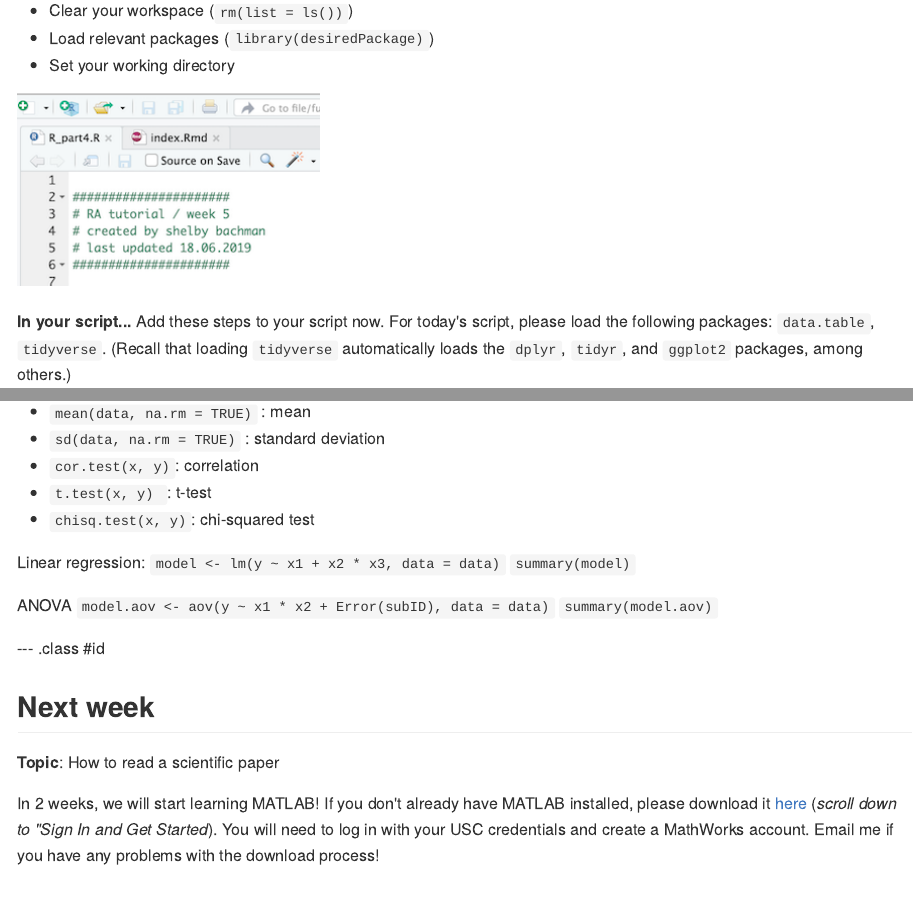
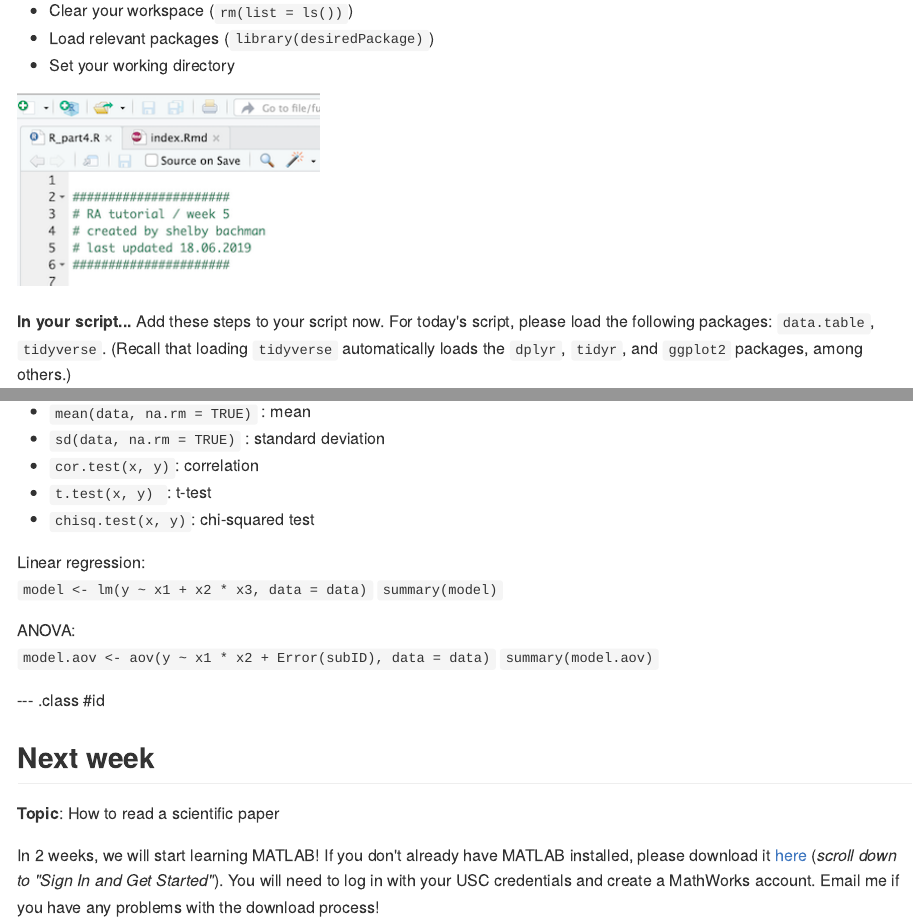
Before and after one commit to shelbybachman/RA-tutorial-2019, an R Markdown document (05-R_part4/index.Rmd): the page in a window 1100 px wide, from 1960 px down, and a second part further down, joined at a grey line. The pictures show the output file 05-R_part4/index.md that the author committed with the source, drawn offline in the style of GitHub.

Commit message:
update slides

```diff
--- a/05-R_part4/index.Rmd
+++ b/05-R_part4/index.Rmd
@@ -234,11 +234,11 @@ As our last exercise, we will review the option to `facet` plots by examining wh
 - `t.test(x, y) `: t-test
 - `chisq.test(x, y)`: chi-squared test
 
-Linear regression:
+Linear regression: <br>
 `model <- lm(y ~ x1 + x2 * x3, data = data)`
 `summary(model)`
 
-ANOVA
+ANOVA: <br>
 `model.aov <- aov(y ~ x1 * x2 + Error(subID), data = data)`
 `summary(model.aov)`
 
@@ -248,4 +248,4 @@ ANOVA
 
 **Topic**: How to read a scientific paper
 
-In 2 weeks, we will start learning MATLAB! If you don't already have MATLAB installed, please download it [here](https://www.mathworks.com/academia/tah-portal/university-of-southern-california-623588.html) (*scroll down to "Sign In and Get Started*). You will need to log in with your USC credentials and create a MathWorks account. Email me if you have any problems with the download process!
+In 2 weeks, we will start learning MATLAB! If you don't already have MATLAB installed, please download it [here](https://www.mathworks.com/academia/tah-portal/university-of-southern-california-623588.html) (*scroll down to "Sign In and Get Started"*). You will need to log in with your USC credentials and create a MathWorks account. Email me if you have any problems with the download process!
```
Also changed, not shown: 05-R_part4/index.html, 05-R_part4/index.md.
